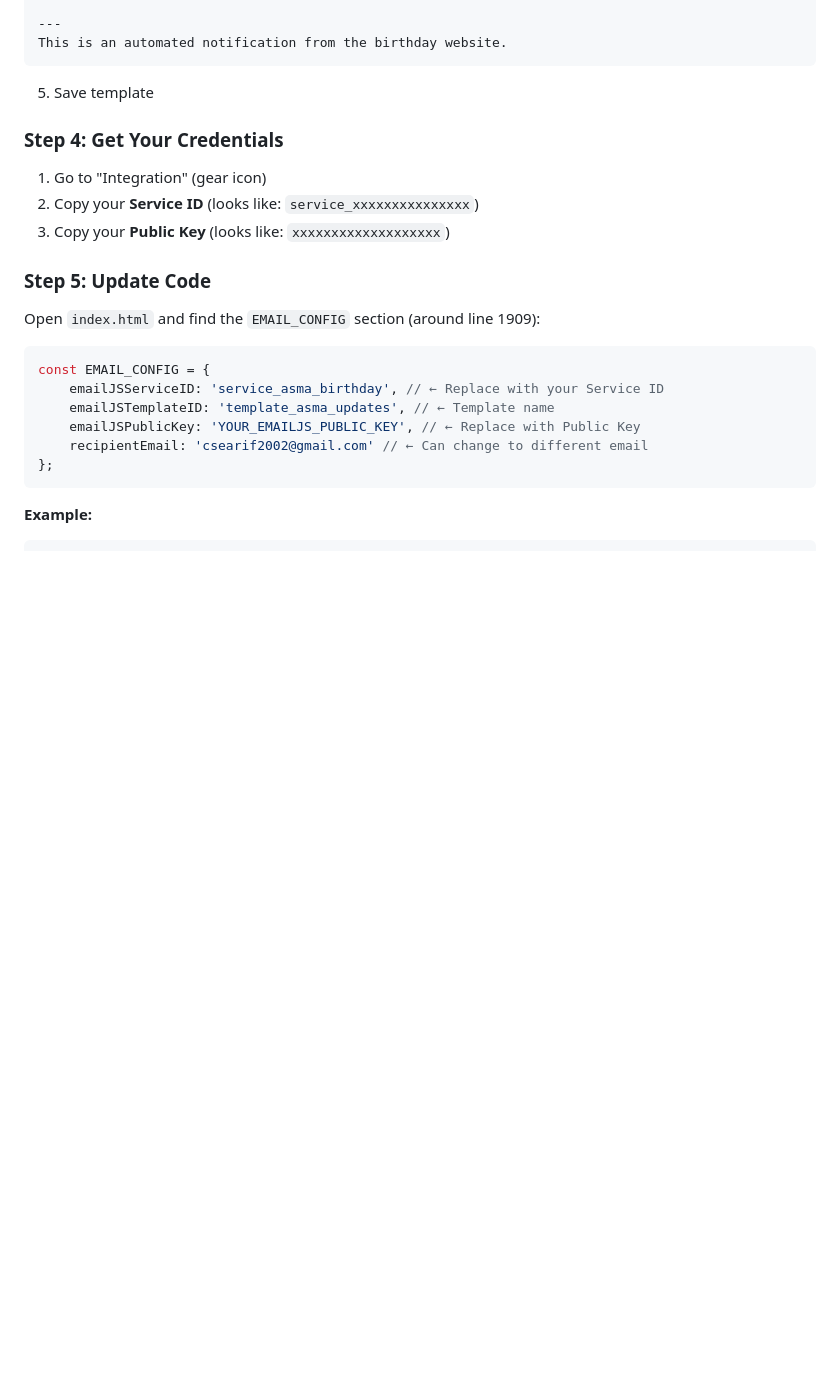
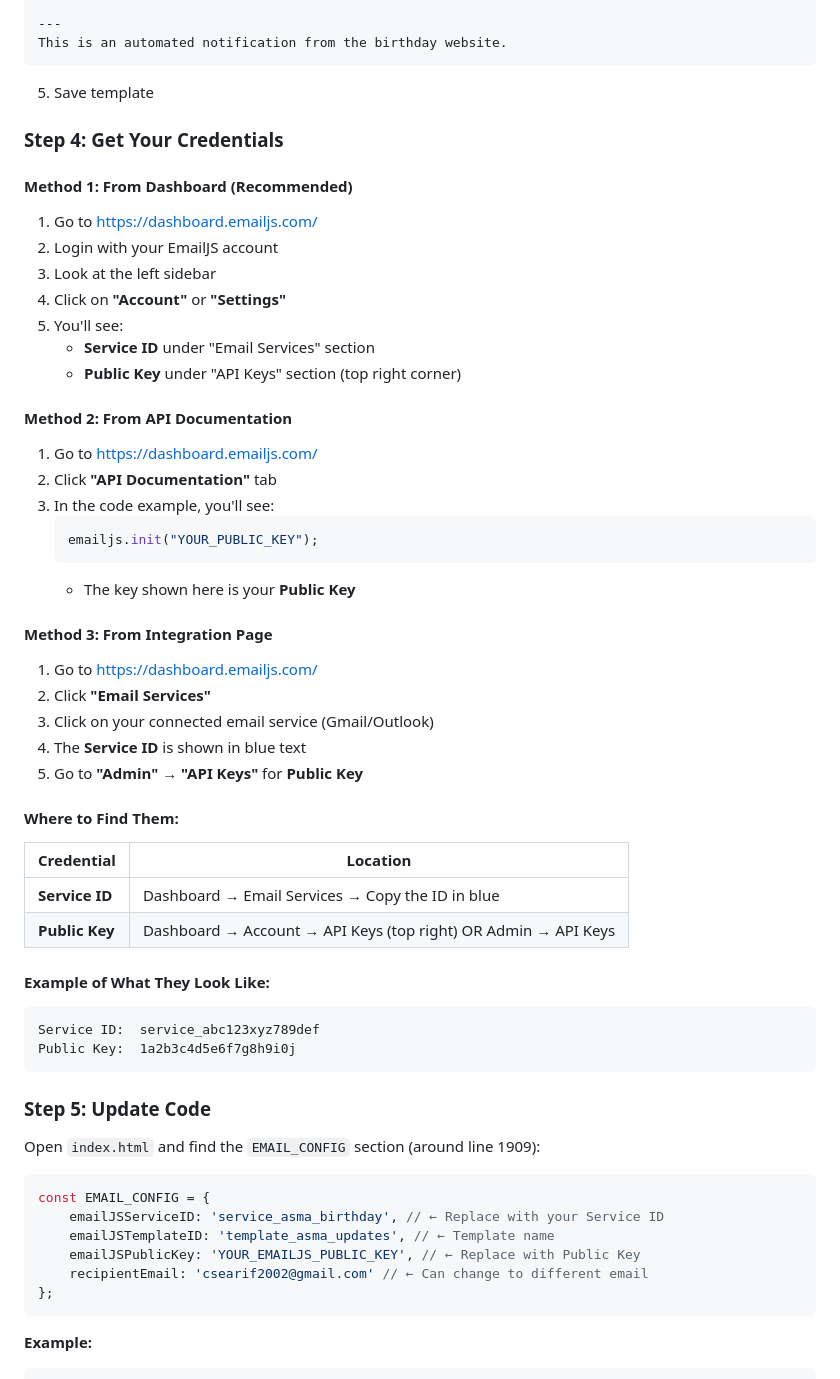
Before and after one commit to arifbillahcse/AA, a Markdown page: SETUP_GUIDE.md, the part around one of its changes. Drawn GitHub-style; blank space fills up the shorter version.

````diff
--- a/SETUP_GUIDE.md
+++ b/SETUP_GUIDE.md
@@ -44,9 +70,43 @@ This is an automated notification from the birthday website.
 5. Save template
 
 ### Step 4: Get Your Credentials
-1. Go to "Integration" (gear icon)
-2. Copy your **Service ID** (looks like: `service_xxxxxxxxxxxxxxx`)
-3. Copy your **Public Key** (looks like: `xxxxxxxxxxxxxxxxxxx`)
+
+#### Method 1: From Dashboard (Recommended)
+1. Go to https://dashboard.emailjs.com/
+2. Login with your EmailJS account
+3. Look at the left sidebar
+4. Click on **"Account"** or **"Settings"**
+5. You'll see:
+   - **Service ID** under "Email Services" section
+   - **Public Key** under "API Keys" section (top right corner)
+
+#### Method 2: From API Documentation
+1. Go to https://dashboard.emailjs.com/
+2. Click **"API Documentation"** tab
+3. In the code example, you'll see:
+   ```javascript
+   emailjs.init("YOUR_PUBLIC_KEY");
+   ```
+   - The key shown here is your **Public Key**
+
+#### Method 3: From Integration Page
+1. Go to https://dashboard.emailjs.com/
+2. Click **"Email Services"**
+3. Click on your connected email service (Gmail/Outlook)
+4. The **Service ID** is shown in blue text
+5. Go to **"Admin"** → **"API Keys"** for **Public Key**
+
+#### Where to Find Them:
+| Credential | Location |
+|-----------|----------|
+| **Service ID** | Dashboard → Email Services → Copy the ID in blue |
+| **Public Key** | Dashboard → Account → API Keys (top right) OR Admin → API Keys |
+
+#### Example of What They Look Like:
+```
+Service ID:  service_abc123xyz789def
+Public Key:  1a2b3c4d5e6f7g8h9i0j
+```
 
 ### Step 5: Update Code
 Open `index.html` and find the `EMAIL_CONFIG` section (around line 1909):
````
Also changed, not shown: other parts of SETUP_GUIDE.md (+54 -5 lines).
